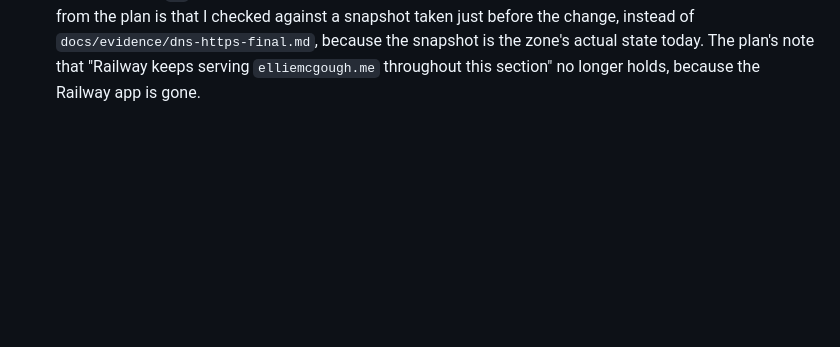
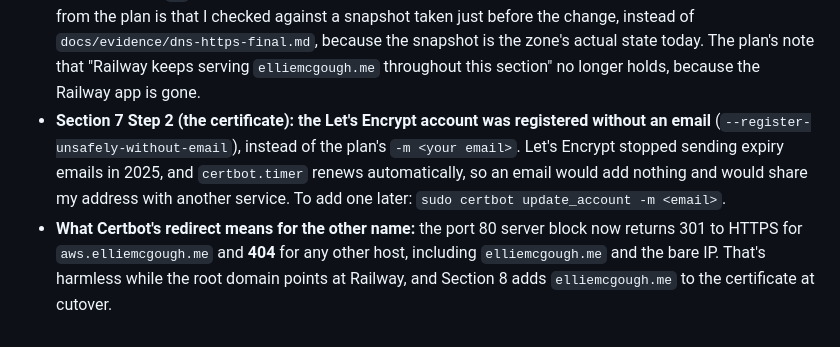
Before and after one commit to emcgough4/career-platform, a Markdown page: docs/migration-notes.md, the part around the change. Drawn GitHub-style; blank space fills up the shorter version.

Commit message:
docs: record the Let's Encrypt certificate for aws.elliemcgough.me
Co-Authored-By: Claude Opus 5.5 <noreply@anthropic.com>

```diff
--- a/docs/migration-notes.md
+++ b/docs/migration-notes.md
@@ -37,3 +37,5 @@ Deviations from the plan in [`docs/superpowers/plans/2026-11-03-aws-ec2-rds-migr
 - **Sections 5 and 6 are done.** The app runs on EC2 against RDS (`deploy.sh` → `deployed ceaf1ed`). Every page returns 200 through nginx with `Host: aws.elliemcgough.me`. **Stopped before Section 7** (the test subdomain's DNS record and HTTPS), as agreed.
 - **Clean-up to do later:** remove the Railway SSH key (`railway ssh keys remove`, name `railway-cli-career-platform`) once you've decided what to do about Railway.
 - **Section 7 Step 1 (the DNS record for the test name) is done as planned:** `aws` A → Elastic IP, DNS only, added with the `cf` CLI. A before-and-after diff shows the other 10 records unchanged. The only difference from the plan is that I checked against a snapshot taken just before the change, instead of `docs/evidence/dns-https-final.md`, because the snapshot is the zone's actual state today. The plan's note that "Railway keeps serving `elliemcgough.me` throughout this section" no longer holds, because the Railway app is gone.
+- **Section 7 Step 2 (the certificate): the Let's Encrypt account was registered without an email** (`--register-unsafely-without-email`), instead of the plan's `-m <your email>`. Let's Encrypt stopped sending expiry emails in 2025, and `certbot.timer` renews automatically, so an email would add nothing and would share my address with another service. To add one later: `sudo certbot update_account -m <email>`.
+- **What Certbot's redirect means for the other name:** the port 80 server block now returns 301 to HTTPS for `aws.elliemcgough.me` and **404** for any other host, including `elliemcgough.me` and the bare IP. That's harmless while the root domain points at Railway, and Section 8 adds `elliemcgough.me` to the certificate at cutover.
```
Also changed, not shown: 1 other file.
